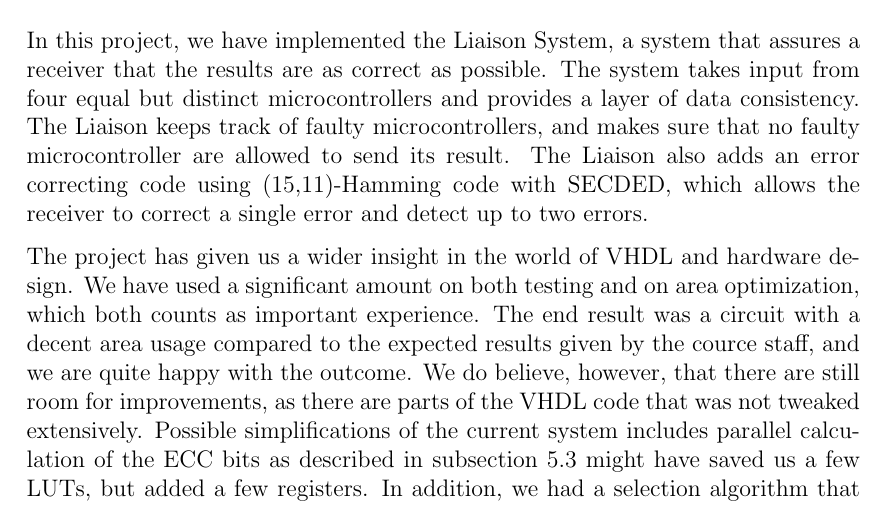
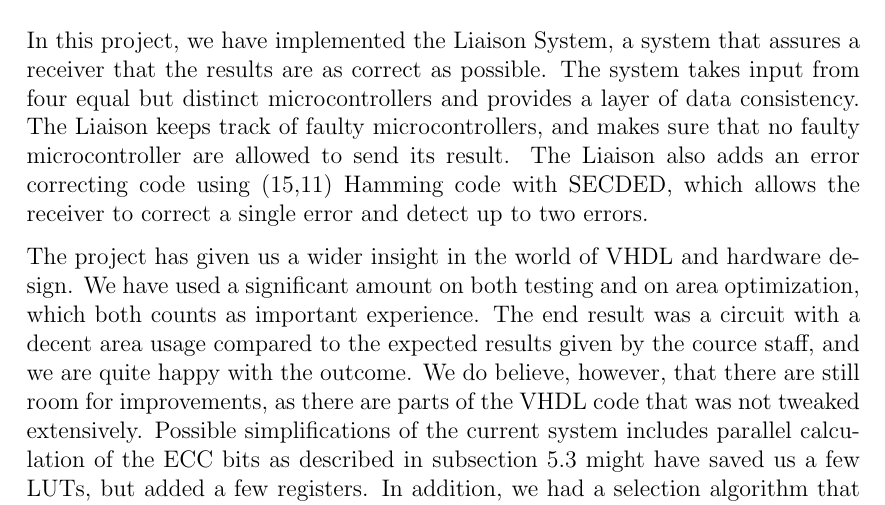
Before and after one commit to benjambj/TFE4140, a LaTeX document (report/main.tex, which reads report/conclusion.tex): part of page 23 of 24, cut so that both start at the same text. Compiled offline with pdfLaTeX.

Commit message:
(15,11) Hamming

```diff
--- a/report/conclusion.tex
+++ b/report/conclusion.tex
@@ -1,7 +1,7 @@
 In this project, we have implemented the Liaison System, a system that assures a receiver that the results are as correct as possible.
 The system takes input from four equal but distinct microcontrollers and provides a layer of data consistency. The Liaison keeps track
 of faulty microcontrollers, and makes sure that no faulty microcontroller are allowed to send its result. The Liaison also adds an error
-correcting code using (15,11)-Hamming code with SECDED, which allows the receiver to correct a single error and detect up to two errors.
+correcting code using (15,11) Hamming code with SECDED, which allows the receiver to correct a single error and detect up to two errors.
 
 The project has given us a wider insight in the world of VHDL and hardware design. We have used a significant amount on both testing and
 on area optimization, which both counts as important experience. The end result was a circuit with a decent area usage compared to the
```
Also changed, not shown: report/design/design.tex (+1 -1 lines), 1 other file.
